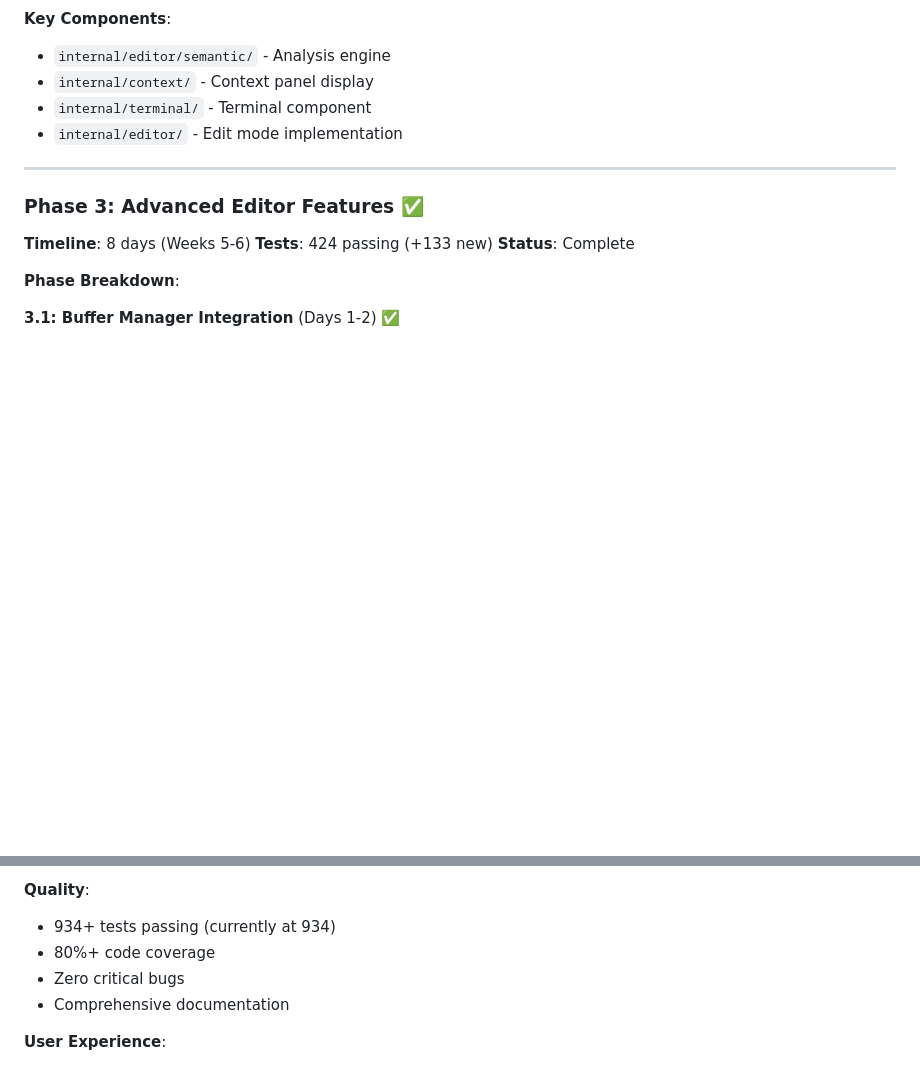
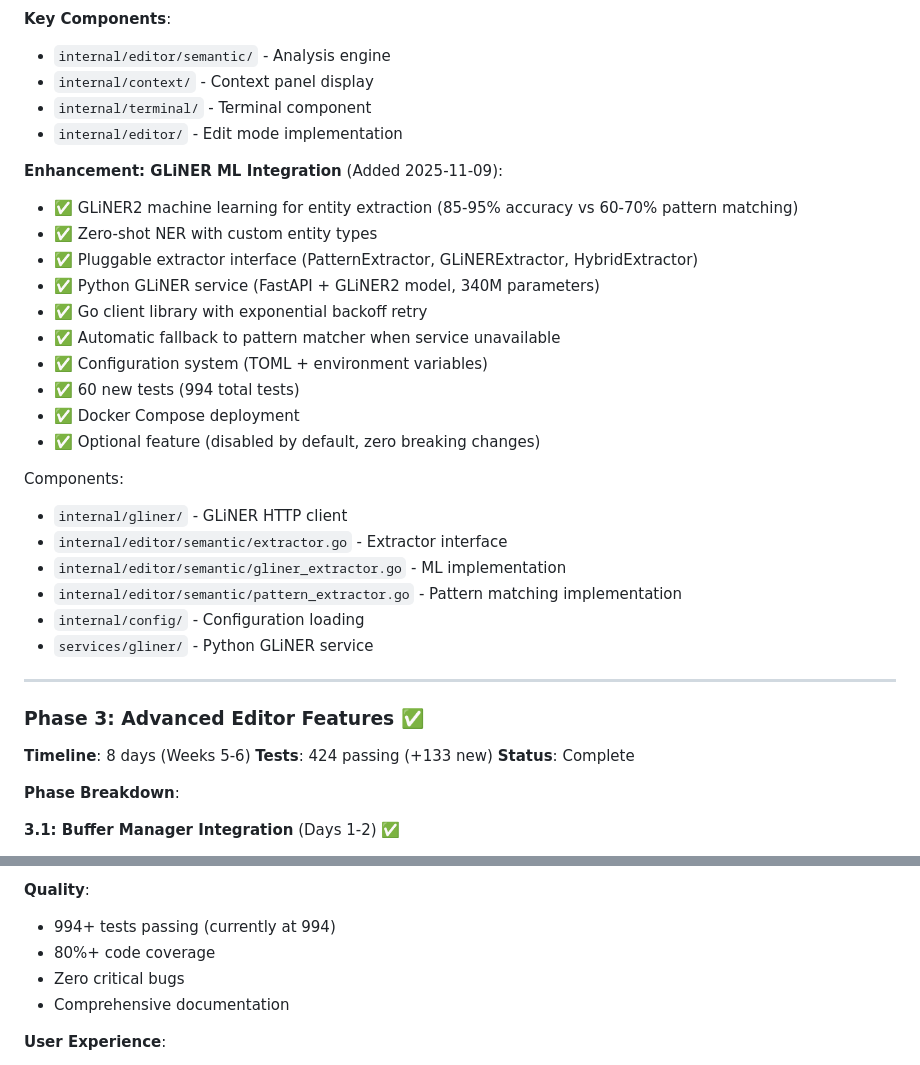
Before and after one commit to rand/pedantic_raven, a Markdown page: ROADMAP.md, 2 parts joined by grey strips. Rendered like a GitHub page; blank space fills up the shorter version.

Commit message:
Update ROADMAP: Document GLiNER ML integration
Added GLiNER machine learning integration as Phase 2 enhancement:
- 85-95% entity extraction accuracy (vs 60-70% pattern matching)
- Zero-shot NER with custom entity types
- Pluggable extractor interface with automatic fallback
- Python GLiNER service + Go client library
- 60 new tests (994 total)
- Optional feature with zero breaking changes

Updated test count from 934 to 994 in Success Metrics.

```diff
--- a/ROADMAP.md
+++ b/ROADMAP.md
@@ -105,6 +105,26 @@ Pedantic Raven is an interactive terminal-based context engineering environment
 - `internal/context/` - Context panel display
 - `internal/terminal/` - Terminal component
 - `internal/editor/` - Edit mode implementation
+
+**Enhancement: GLiNER ML Integration** (Added 2025-11-09):
+- ✅ GLiNER2 machine learning for entity extraction (85-95% accuracy vs 60-70% pattern matching)
+- ✅ Zero-shot NER with custom entity types
+- ✅ Pluggable extractor interface (PatternExtractor, GLiNERExtractor, HybridExtractor)
+- ✅ Python GLiNER service (FastAPI + GLiNER2 model, 340M parameters)
+- ✅ Go client library with exponential backoff retry
+- ✅ Automatic fallback to pattern matcher when service unavailable
+- ✅ Configuration system (TOML + environment variables)
+- ✅ 60 new tests (994 total tests)
+- ✅ Docker Compose deployment
+- ✅ Optional feature (disabled by default, zero breaking changes)
+
+Components:
+- `internal/gliner/` - GLiNER HTTP client
+- `internal/editor/semantic/extractor.go` - Extractor interface
+- `internal/editor/semantic/gliner_extractor.go` - ML implementation
+- `internal/editor/semantic/pattern_extractor.go` - Pattern matching implementation
+- `internal/config/` - Configuration loading
+- `services/gliner/` - Python GLiNER service
 
 ---
 
@@ -511,7 +531,7 @@ Pedantic Raven is an interactive terminal-based context engineering environment
 - Memory footprint <100MB
 
 **Quality**:
-- 934+ tests passing (currently at 934)
+- 994+ tests passing (currently at 994)
 - 80%+ code coverage
 - Zero critical bugs
 - Comprehensive documentation
```
